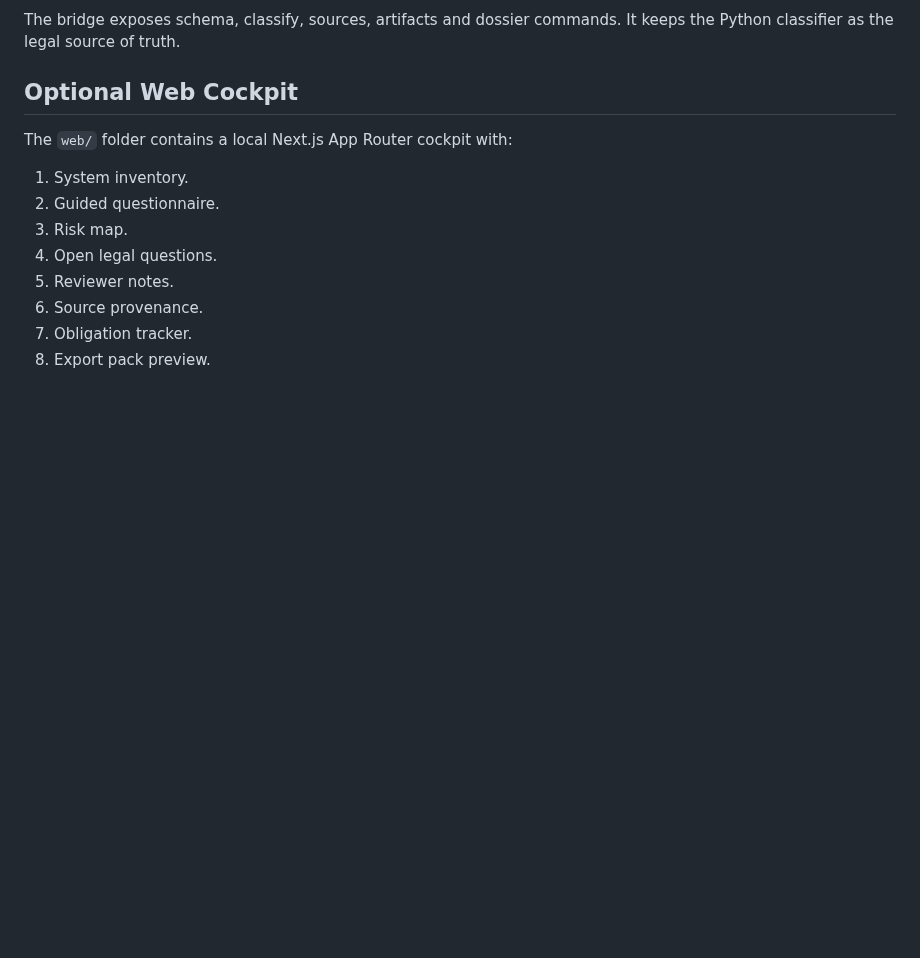
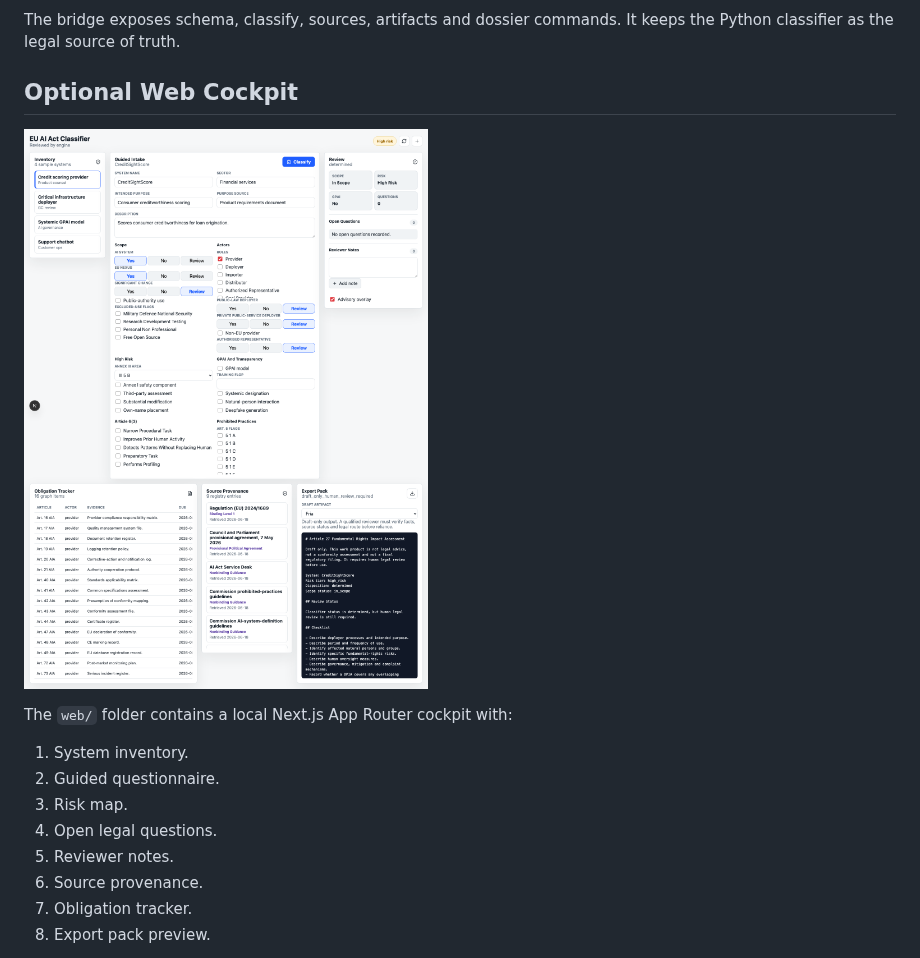
Before and after one commit to sebastianfoerste/eu-ai-act-classifier, a Markdown page: README.md, the part around the change. Rendered like a GitHub page; pictures changed too: docs/cockpit.png (added); blank space fills up the shorter version.

Commit message:
docs: add web cockpit screenshot to README

```diff
--- a/README.md
+++ b/README.md
@@ -191,6 +191,8 @@ It keeps the Python classifier as the legal source of truth.
 
 ## Optional Web Cockpit
 
+![Web cockpit: a guided intake for CreditSightScore classified high-risk, with the system inventory, risk map, reviewer notes, source provenance, the Article 9-15 obligation tracker and a draft export pack](docs/cockpit.png)
+
 The `web/` folder contains a local Next.js App Router cockpit with:
 
 1. System inventory.
```
